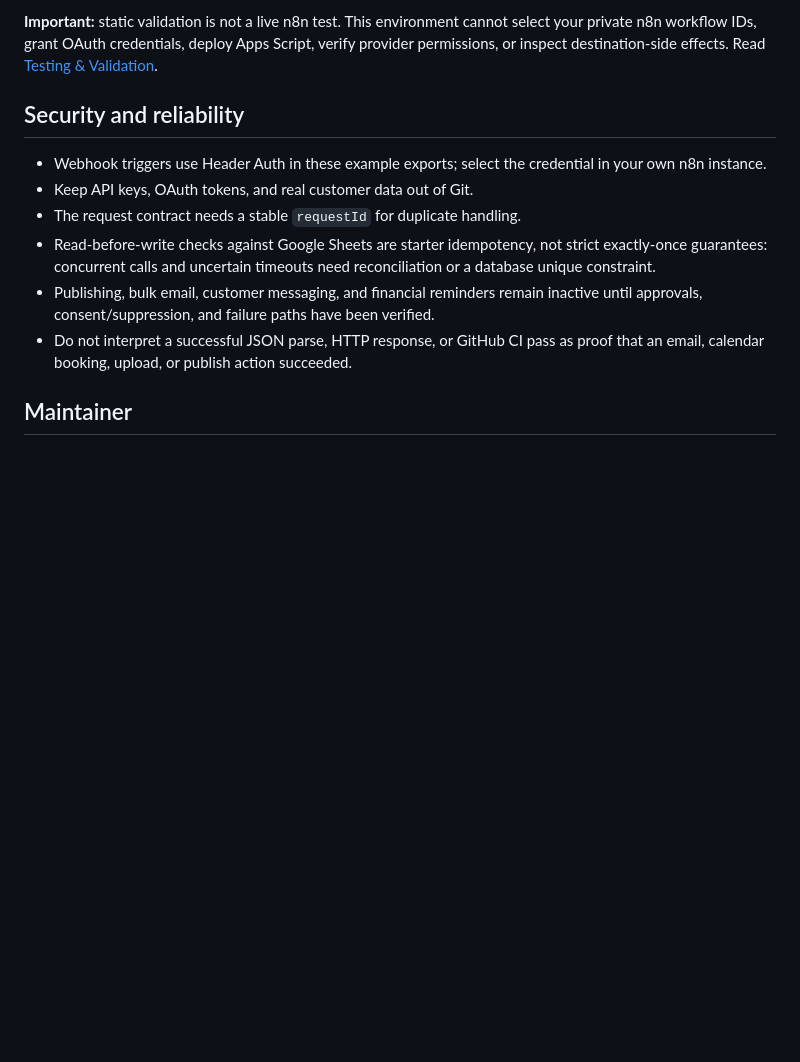
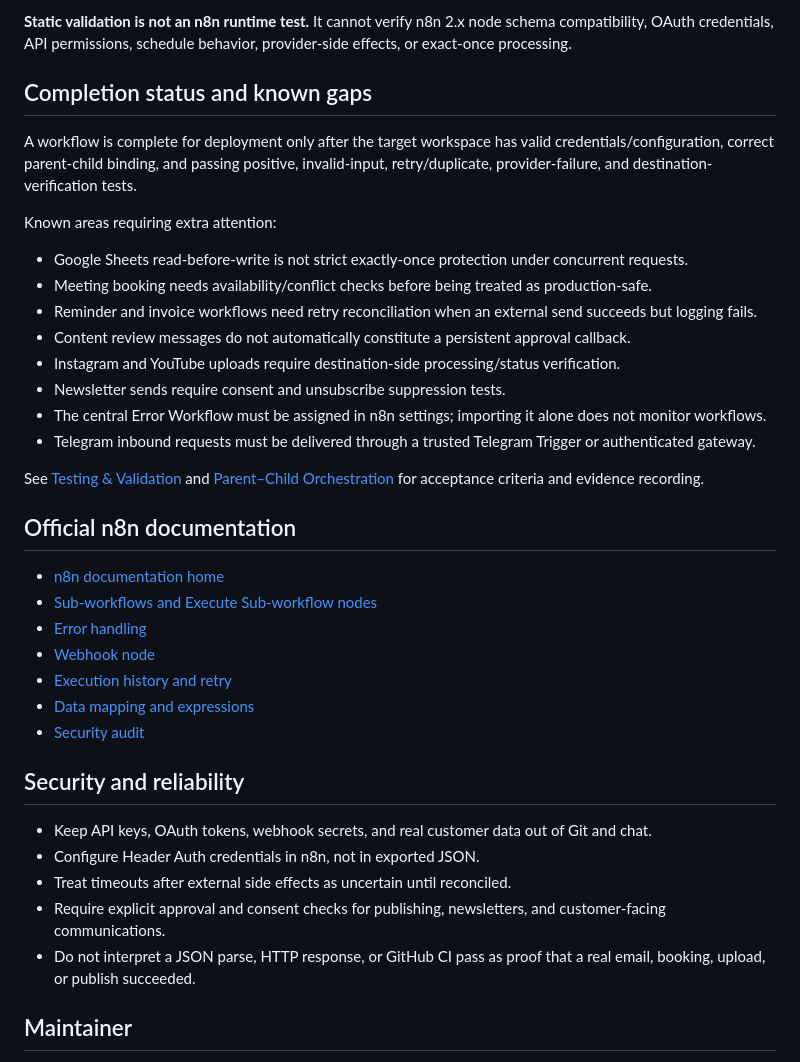
Before and after one commit to Farhanillahiclass/FlowForge-AI, a Markdown page: README.md, the part around one of its changes. Rendered like a GitHub page; blank space fills up the shorter version.

```diff
--- a/README.md
+++ b/README.md
@@ -122,14 +152,39 @@ The static validator checks canonical folder structure, JSON graph references, a
 
-**Important:** static validation is not a live n8n test. This environment cannot select your private n8n workflow IDs, grant OAuth credentials, deploy Apps Script, verify provider permissions, or inspect destination-side effects. Read [Testing & Validation](TESTING-AND-VALIDATION.md).
+**Static validation is not an n8n runtime test.** It cannot verify n8n 2.x node schema compatibility, OAuth credentials, API permissions, schedule behavior, provider-side effects, or exact-once processing.
+
+## Completion status and known gaps
+
+A workflow is complete for deployment only after the target workspace has valid credentials/configuration, correct parent-child binding, and passing positive, invalid-input, retry/duplicate, provider-failure, and destination-verification tests.
+
+Known areas requiring extra attention:
+- Google Sheets read-before-write is not strict exactly-once protection under concurrent requests.
+- Meeting booking needs availability/conflict checks before being treated as production-safe.
+- Reminder and invoice workflows need retry reconciliation when an external send succeeds but logging fails.
+- Content review messages do not automatically constitute a persistent approval callback.
+- Instagram and YouTube uploads require destination-side processing/status verification.
+- Newsletter sends require consent and unsubscribe suppression tests.
+- The central Error Workflow must be assigned in n8n settings; importing it alone does not monitor workflows.
+- Telegram inbound requests must be delivered through a trusted Telegram Trigger or authenticated gateway.
+
+See [Testing & Validation](TESTING-AND-VALIDATION.md) and [Parent–Child Orchestration](system/PARENT-CHILD-ORCHESTRATION.md) for acceptance criteria and evidence recording.
+
+## Official n8n documentation
+
+- [n8n documentation home](https://docs.n8n.io/)
+- [Sub-workflows and Execute Sub-workflow nodes](https://docs.n8n.io/flow-logic/subworkflows/)
+- [Error handling](https://docs.n8n.io/flow-logic/error-handling/)
+- [Webhook node](https://docs.n8n.io/integrations/builtin/core-nodes/n8n-nodes-base.webhook/)
+- [Execution history and retry](https://docs.n8n.io/workflows/executions/all-executions/)
+- [Data mapping and expressions](https://docs.n8n.io/data/data-mapping/data-mapping-ui/)
+- [Security audit](https://docs.n8n.io/hosting/securing/security-audit/)
 
 ## Security and reliability
 
-- Webhook triggers use Header Auth in these example exports; select the credential in your own n8n instance.
-- Keep API keys, OAuth tokens, and real customer data out of Git.
-- The request contract needs a stable `requestId` for duplicate handling.
-- Read-before-write checks against Google Sheets are starter idempotency, not strict exactly-once guarantees: concurrent calls and uncertain timeouts need reconciliation or a database unique constraint.
-- Publishing, bulk email, customer messaging, and financial reminders remain inactive until approvals, consent/suppression, and failure paths have been verified.
-- Do not interpret a successful JSON parse, HTTP response, or GitHub CI pass as proof that an email, calendar booking, upload, or publish action succeeded.
+- Keep API keys, OAuth tokens, webhook secrets, and real customer data out of Git and chat.
+- Configure Header Auth credentials in n8n, not in exported JSON.
+- Treat timeouts after external side effects as uncertain until reconciled.
+- Require explicit approval and consent checks for publishing, newsletters, and customer-facing communications.
+- Do not interpret a JSON parse, HTTP response, or GitHub CI pass as proof that a real email, booking, upload, or publish succeeded.
 
 ## Maintainer
 
```
Also changed, not shown: other parts of README.md (+81 -51 lines).
